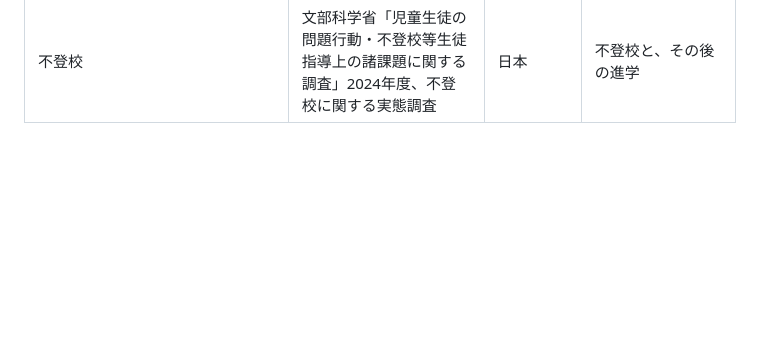
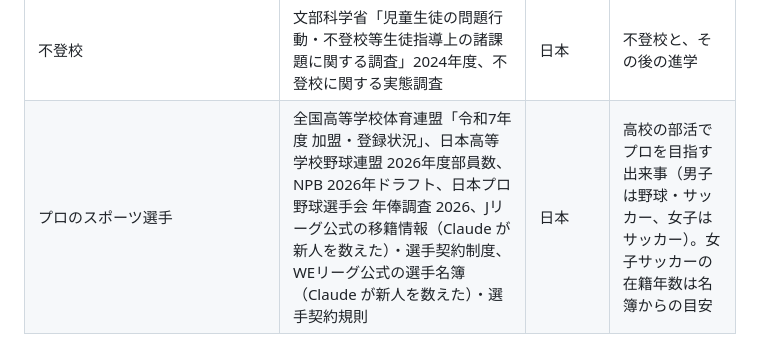
Before and after one commit to yaoshishensota11-byte/jinsei-receipt, a Markdown page: data/world/sources.md, the part around the change. Rendered like a GitHub page; blank space fills up the shorter version.

Commit message:
記録の食い違いを直した（推計のまま残る出来事は10件）。出典の一覧にプロのスポーツ選手を足した
Co-Authored-By: Claude Opus 5.5 <noreply@anthropic.com>
Claude-Session: https://claude.ai/code/session_01P8h7G7H9Hz4F9jwmunJGJH

```diff
--- a/data/world/sources.md
+++ b/data/world/sources.md
@@ -243,3 +243,4 @@
 | emigrant_stock_share / emigrant_top_destinations | 国連 International Migrant Stock 2024（Our World in Data 経由） | 20か国 | 子どもが外国へ移り住む |
 | alcohol_use_disorder_share | WHO（2016年、Our World in Data 経由） | 20か国 | お酒への依存 |
 | 不登校 | 文部科学省「児童生徒の問題行動・不登校等生徒指導上の諸課題に関する調査」2024年度、不登校に関する実態調査 | 日本 | 不登校と、その後の進学 |
+| プロのスポーツ選手 | 全国高等学校体育連盟「令和7年度 加盟・登録状況」、日本高等学校野球連盟 2026年度部員数、NPB 2026年ドラフト、日本プロ野球選手会 年俸調査 2026、Jリーグ公式の移籍情報（Claude が新人を数えた）・選手契約制度、WEリーグ公式の選手名簿（Claude が新人を数えた）・選手契約規則 | 日本 | 高校の部活でプロを目指す出来事（男子は野球・サッカー、女子はサッカー）。女子サッカーの在籍年数は名簿からの目安 |
```
Also changed, not shown: 1 other file.
